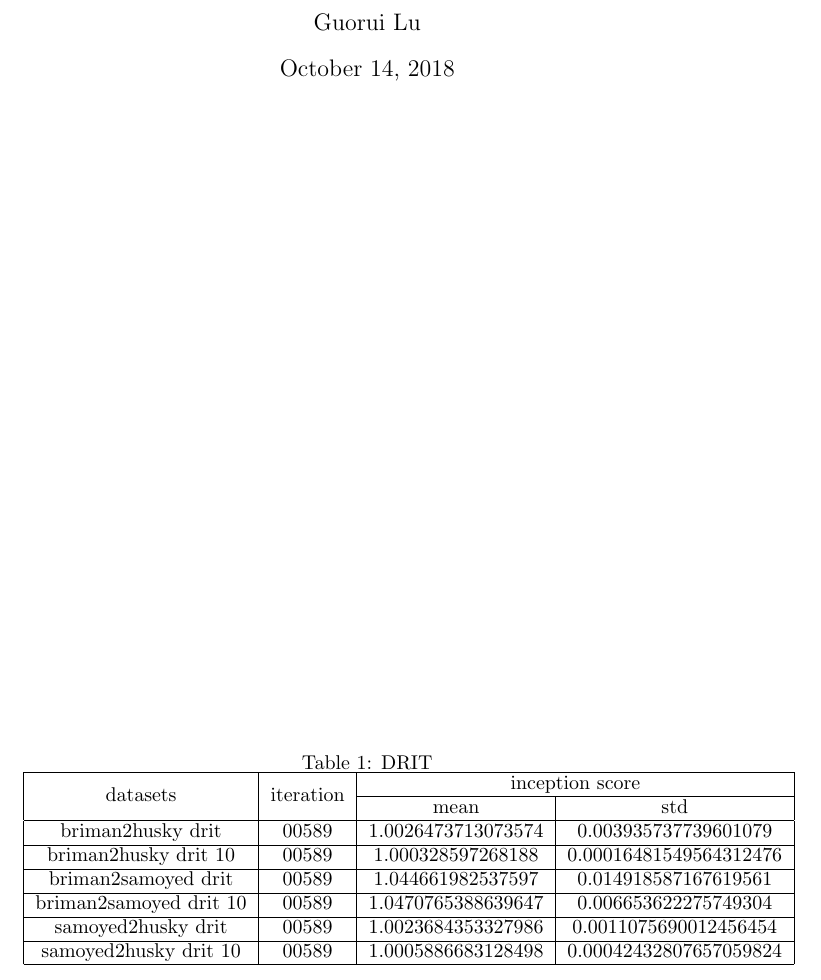
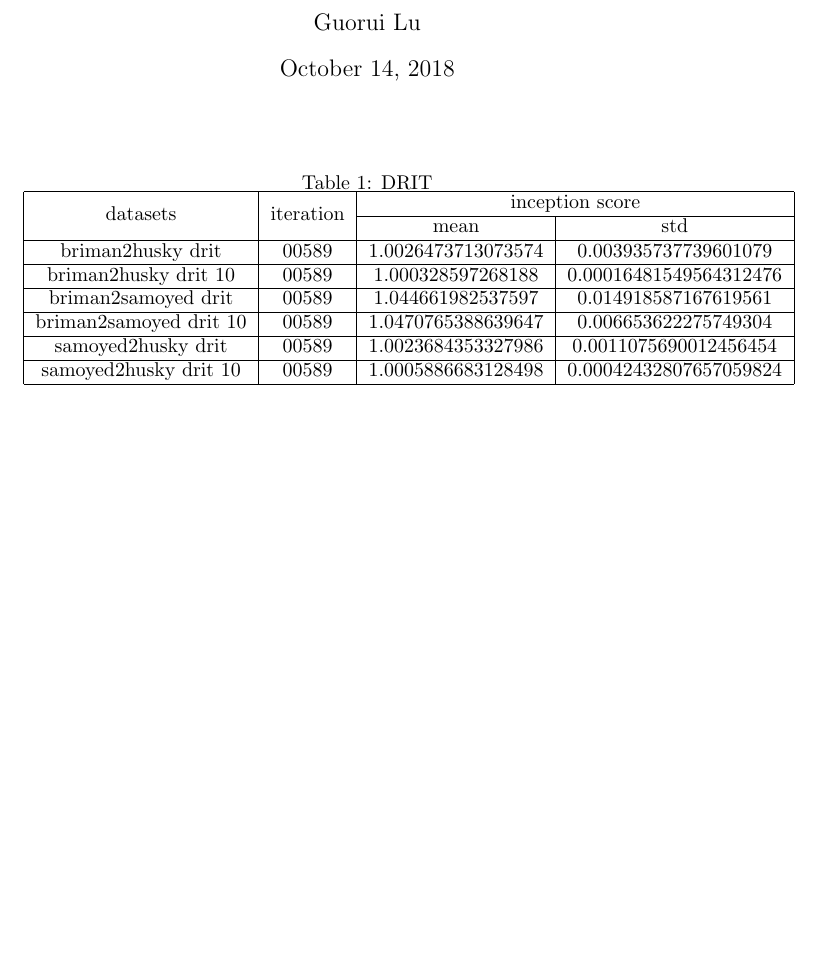
Before and after one commit to chenfeng123456/Deep-Learning, a LaTeX document (inception_score/inception_score.tex): part of the page, cut so that both start at the same text, the shorter picture padded with empty space. Compiled offline with pdfLaTeX.

Commit message:
change the inception score

```diff
--- a/inception_score/inception_score.tex
+++ b/inception_score/inception_score.tex
@@ -6,7 +6,7 @@
 \begin{document}
 \maketitle
 
-\begin{table}
+\begin{table}[htbp]
 \centering
 \caption{DRIT}
 
```
Also changed, not shown: inception_score/inception_score.pdf, 2 other files.
